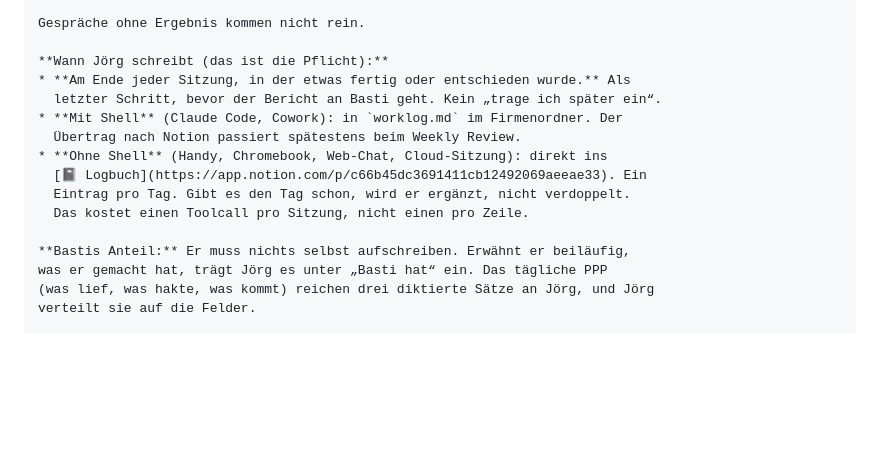
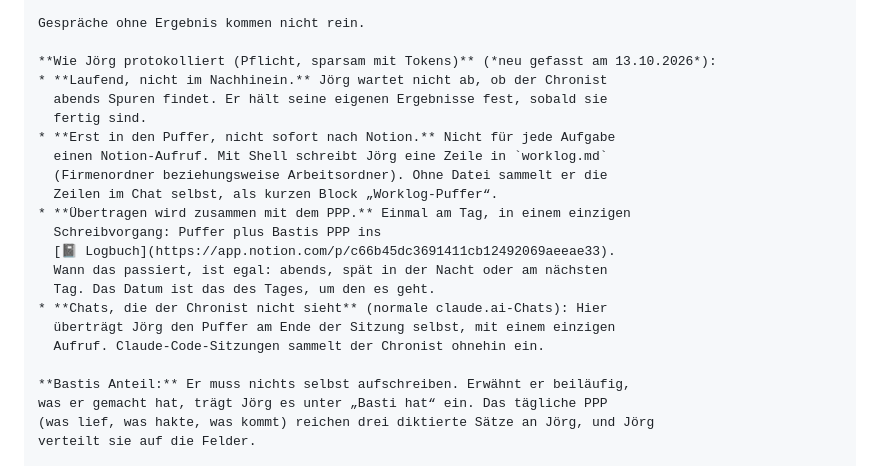
Before and after one commit to maverick-holmes/the-system, a Markdown page: vorschlaege/2026-10-09-worklog-skill-aenderung.md, the part around the change. Drawn GitHub-style; blank space fills up the shorter version.

Commit message:
Worklog: laufend puffern, einmal täglich mit PPP übertragen
Co-Authored-By: Claude Opus 5.5 <noreply@anthropic.com>
Claude-Session: https://claude.ai/code/session_01EFpZgjFzkW77pkQh6JPRJU

```diff
--- a/vorschlaege/2026-10-09-worklog-skill-aenderung.md
+++ b/vorschlaege/2026-10-09-worklog-skill-aenderung.md
@@ -38,15 +38,22 @@ geworden ist.
 
 Gespräche ohne Ergebnis kommen nicht rein.
 
-**Wann Jörg schreibt (das ist die Pflicht):**
-* **Am Ende jeder Sitzung, in der etwas fertig oder entschieden wurde.** Als
-  letzter Schritt, bevor der Bericht an Basti geht. Kein „trage ich später ein“.
-* **Mit Shell** (Claude Code, Cowork): in `worklog.md` im Firmenordner. Der
-  Übertrag nach Notion passiert spätestens beim Weekly Review.
-* **Ohne Shell** (Handy, Chromebook, Web-Chat, Cloud-Sitzung): direkt ins
-  [📓 Logbuch](https://app.notion.com/p/c66b45dc3691411cb12492069aeeae33). Ein
-  Eintrag pro Tag. Gibt es den Tag schon, wird er ergänzt, nicht verdoppelt.
-  Das kostet einen Toolcall pro Sitzung, nicht einen pro Zeile.
+**Wie Jörg protokolliert (Pflicht, sparsam mit Tokens)** (*neu gefasst am 13.10.2026*):
+* **Laufend, nicht im Nachhinein.** Jörg wartet nicht ab, ob der Chronist
+  abends Spuren findet. Er hält seine eigenen Ergebnisse fest, sobald sie
+  fertig sind.
+* **Erst in den Puffer, nicht sofort nach Notion.** Nicht für jede Aufgabe
+  einen Notion-Aufruf. Mit Shell schreibt Jörg eine Zeile in `worklog.md`
+  (Firmenordner beziehungsweise Arbeitsordner). Ohne Datei sammelt er die
+  Zeilen im Chat selbst, als kurzen Block „Worklog-Puffer“.
+* **Übertragen wird zusammen mit dem PPP.** Einmal am Tag, in einem einzigen
+  Schreibvorgang: Puffer plus Bastis PPP ins
+  [📓 Logbuch](https://app.notion.com/p/c66b45dc3691411cb12492069aeeae33).
+  Wann das passiert, ist egal: abends, spät in der Nacht oder am nächsten
+  Tag. Das Datum ist das des Tages, um den es geht.
+* **Chats, die der Chronist nicht sieht** (normale claude.ai-Chats): Hier
+  überträgt Jörg den Puffer am Ende der Sitzung selbst, mit einem einzigen
+  Aufruf. Claude-Code-Sitzungen sammelt der Chronist ohnehin ein.
 
 **Bastis Anteil:** Er muss nichts selbst aufschreiben. Erwähnt er beiläufig,
 was er gemacht hat, trägt Jörg es unter „Basti hat“ ein. Das tägliche PPP
```
